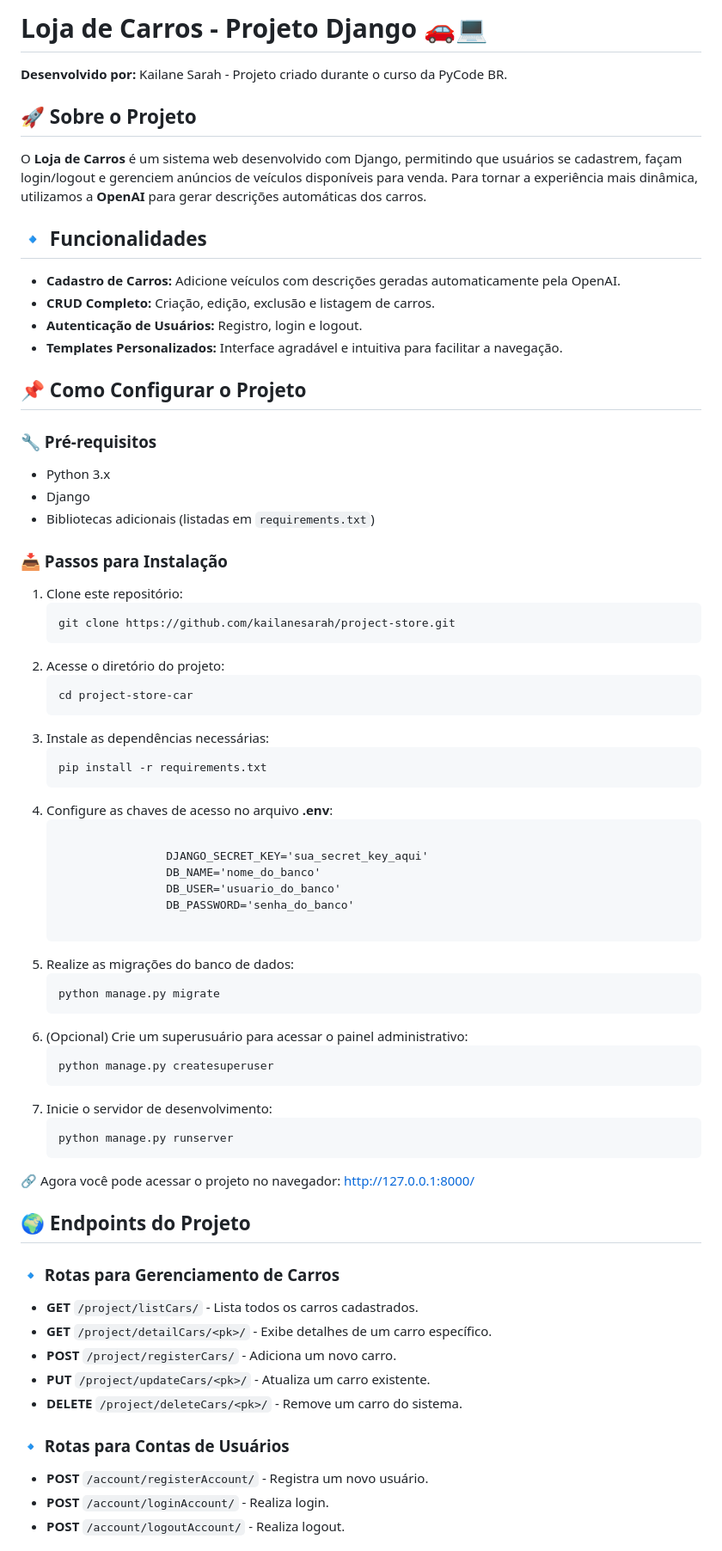
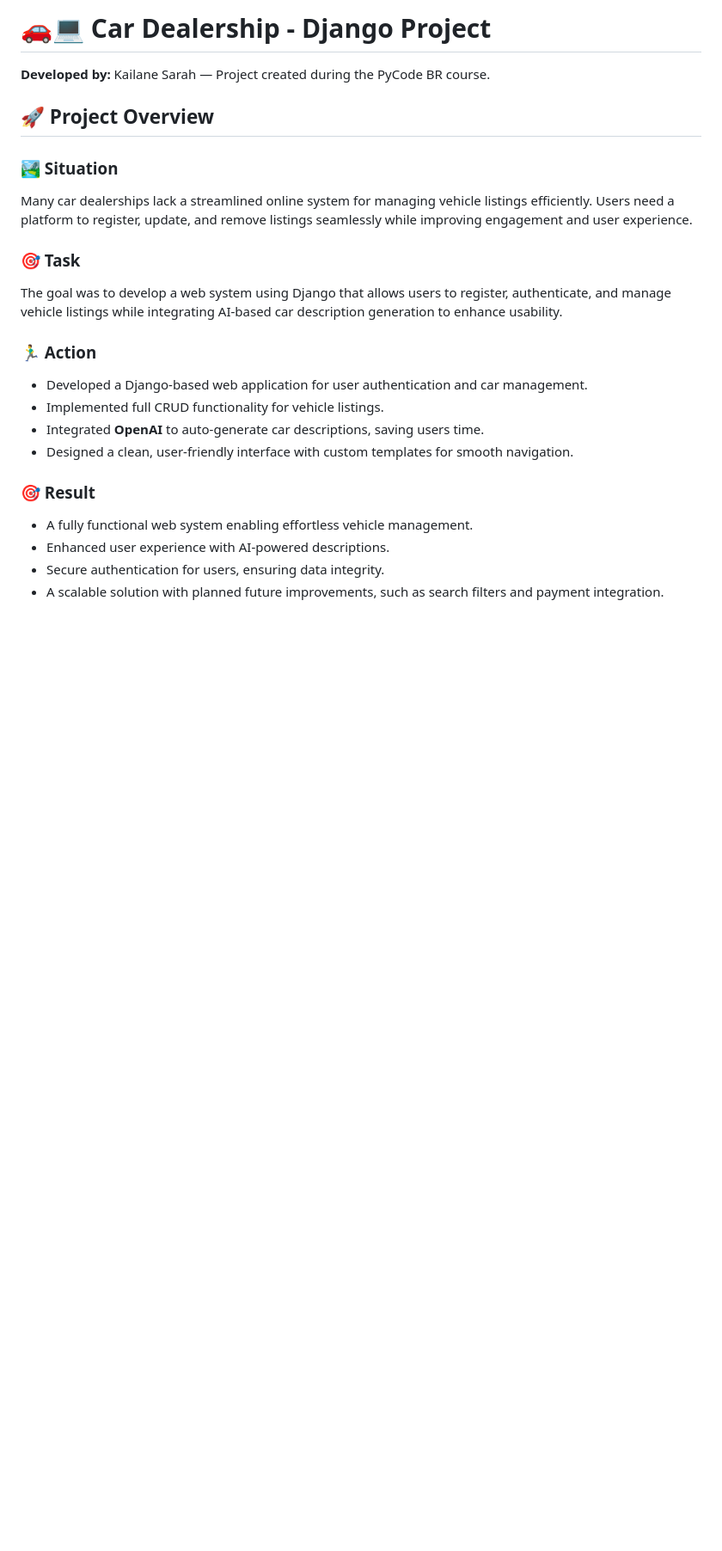
Before and after one commit to kailanesarah/car-dealership-django-project, a Markdown page: README.md, the part around one of its changes. Shown at 86% size. GitHub-like rendering; blank space fills up the shorter version.

```diff
--- a/README.md
+++ b/README.md
@@ -3,86 +3,33 @@
 <head>
     <meta charset="UTF-8">
     <meta name="viewport" content="width=device-width, initial-scale=1.0">
-
 </head>
 <body>
-    <header>
-        <h1>Loja de Carros - Projeto Django 🚗💻</h1>
-        <p><strong>Desenvolvido por:</strong> Kailane Sarah - Projeto criado durante o curso da PyCode BR.</p>
-    </header>
 
-  <section>
-        <h2>🚀 Sobre o Projeto</h2>
-        <p>O <strong>Loja de Carros</strong> é um sistema web desenvolvido com Django, permitindo que usuários se cadastrem, façam login/logout e gerenciem anúncios de veículos disponíveis para venda. Para tornar a experiência mais dinâmica, utilizamos a <strong>OpenAI</strong> para gerar descrições automáticas dos carros.</p>
-    </section>
+<h1>🚗💻 Car Dealership - Django Project</h1>
+    <p><strong>Developed by:</strong> Kailane Sarah — Project created during the PyCode BR course.</p>
 
-  <section>
-        <h2>🔹 Funcionalidades</h2>
-        <ul>
-            <li><strong>Cadastro de Carros:</strong> Adicione veículos com descrições geradas automaticamente pela OpenAI.</li>
-            <li><strong>CRUD Completo:</strong> Criação, edição, exclusão e listagem de carros.</li>
-            <li><strong>Autenticação de Usuários:</strong> Registro, login e logout.</li>
-            <li><strong>Templates Personalizados:</strong> Interface agradável e intuitiva para facilitar a navegação.</li>
-        </ul>
-    </section>
+<h2>🚀 Project Overview</h2>
 
-  <section>
-        <h2>📌 Como Configurar o Projeto</h2>
-        <h3>🔧 Pré-requisitos</h3>
-        <ul>
-            <li>Python 3.x</li>
-            <li>Django</li>
-            <li>Bibliotecas adicionais (listadas em <code>requirements.txt</code>)</li>
-        </ul>
+<h3>🏞️ Situation</h3>
+    <p>Many car dealerships lack a streamlined online system for managing vehicle listings efficiently. Users need a platform to register, update, and remove listings seamlessly while improving engagement and user experience.</p>
 
-   <h3>📥 Passos para Instalação</h3>
-        <ol>
-            <li>Clone este repositório:
-                <pre><code>git clone https://github.com/kailanesarah/project-store.git</code></pre>
-            </li>
-            <li>Acesse o diretório do projeto:
-                <pre><code>cd project-store-car</code></pre>
-            </li>
-            <li>Instale as dependências necessárias:
-                <pre><code>pip install -r requirements.txt</code></pre>
-            </li>
-            <li>Configure as chaves de acesso no arquivo <strong>.env</strong>:
-                <pre><code>
-                DJANGO_SECRET_KEY='sua_secret_key_aqui'
-                DB_NAME='nome_do_banco'
-                DB_USER='usuario_do_banco'
-                DB_PASSWORD='senha_do_banco'
-                </code></pre>
-            </li>
-            <li>Realize as migrações do banco de dados:
-                <pre><code>python manage.py migrate</code></pre>
-            </li>
-            <li>(Opcional) Crie um superusuário para acessar o painel administrativo:
-                <pre><code>python manage.py createsuperuser</code></pre>
-            </li>
-            <li>Inicie o servidor de desenvolvimento:
-                <pre><code>python manage.py runserver</code></pre>
-            </li>
-        </ol>
-        <p>🔗 Agora você pode acessar o projeto no navegador: <a href="http://127.0.0.1:8000/">http://127.0.0.1:8000/</a></p>
-    </section>
+<h3>🎯 Task</h3>
+    <p>The goal was to develop a web system using Django that allows users to register, authenticate, and manage vehicle listings while integrating AI-based car description generation to enhance usability.</p>
 
-  <section>
-        <h2>🌍 Endpoints do Projeto</h2>
-        <h3>🔹 Rotas para Gerenciamento de Carros</h3>
-        <ul>
-            <li><strong>GET</strong> <code>/project/listCars/</code> - Lista todos os carros cadastrados.</li>
-            <li><strong>GET</strong> <code>/project/detailCars/&lt;pk&gt;/</code> - Exibe detalhes de um carro específico.</li>
-            <li><strong>POST</strong> <code>/project/registerCars/</code> - Adiciona um novo carro.</li>
-            <li><strong>PUT</strong> <code>/project/updateCars/&lt;pk&gt;/</code> - Atualiza um carro existente.</li>
-            <li><strong>DELETE</strong> <code>/project/deleteCars/&lt;pk&gt;/</code> - Remove um carro do sistema.</li>
-        </ul>
+<h3>🏃‍♂️ Action</h3>
+    <ul>
+        <li>Developed a Django-based web application for user authentication and car management.</li>
+        <li>Implemented full CRUD functionality for vehicle listings.</li>
+        <li>Integrated <strong>OpenAI</strong> to auto-generate car descriptions, saving users time.</li>
+        <li>Designed a clean, user-friendly interface with custom templates for smooth navigation.</li>
+    </ul>
 
-  <h3>🔹 Rotas para Contas de Usuários</h3>
-        <ul>
-            <li><strong>POST</strong> <code>/account/registerAccount/</code> - Registra um novo usuário.</li>
-            <li><strong>POST</strong> <code>/account/loginAccount/</code> - Realiza login.</li>
-            <li><strong>POST</strong> <code>/account/logoutAccount/</code> - Realiza logout.</li>
-        </ul>
-    </section>
+<h3>🎯 Result</h3>
+    <ul>
+        <li>A fully functional web system enabling effortless vehicle management.</li>
+        <li>Enhanced user experience with AI-powered descriptions.</li>
+        <li>Secure authentication for users, ensuring data integrity.</li>
+        <li>A scalable solution with planned future improvements, such as search filters and payment integration.</li>
+    </ul>
 
```
Also changed, not shown: other parts of README.md (+78 -17 lines).
